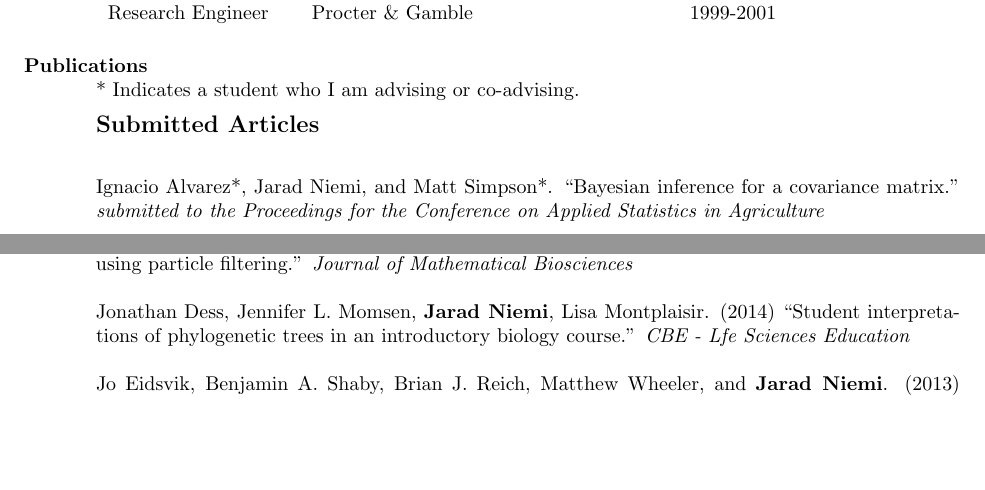
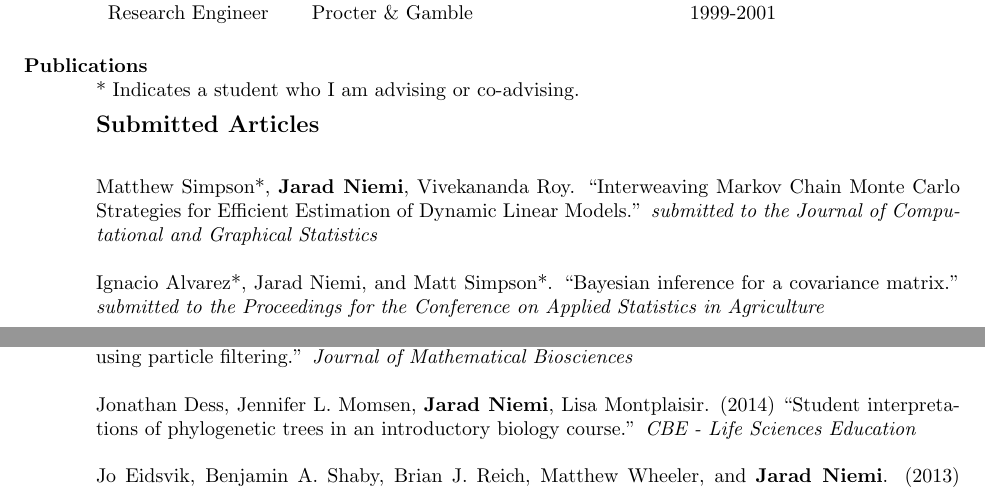
Before and after one commit to jarad/cv, a LaTeX CV (JaradNiemi-CV.tex): two parts of pages 1 and 2 of 10, joined at a grey line, cut so that both start at the same text, the shorter picture padded with empty space. Compiled offline with pdfLaTeX.

Commit message:
added pubs

```diff
--- a/JaradNiemi-CV.tex
+++ b/JaradNiemi-CV.tex
@@ -148,4 +148,6 @@ Research Engineer & Procter \& Gamble & 1999-2001
 
 \subsection{\bf Submitted Articles}
 
+Matthew Simpson*, {\bf Jarad Niemi}, Vivekananda Roy. ``Interweaving Markov Chain Monte Carlo Strategies for Efficient Estimation of Dynamic Linear Models.'' \emph{submitted to the Journal of Computational and Graphical Statistics}
+
 Ignacio Alvarez*, Jarad Niemi, and Matt Simpson*. ``Bayesian inference for a covariance matrix.'' \emph{submitted to the Proceedings for the Conference on Applied Statistics in Agriculture}
@@ -159,7 +163,7 @@ Robert B. Gramacy, {\bf Jarad Niemi}, Robin Weiss. (2014) ``Massively parallel a
 
 Daniel Sheinson*, {\bf Jarad Niemi}, and Wendy Meiring. (2014) ``Estimation of a disease epidemic using particle filtering.'' \emph{Journal of Mathematical Biosciences}
 
-Jonathan Dess, Jennifer L. Momsen, {\bf Jarad Niemi}, Lisa Montplaisir. (2014) ``Student interpretations of phylogenetic trees in an introductory biology course.'' \emph{CBE - Lfe Sciences Education}
+Jonathan Dess, Jennifer L. Momsen, {\bf Jarad Niemi}, Lisa Montplaisir. (2014) ``Student interpretations of phylogenetic trees in an introductory biology course.'' \emph{CBE - Life Sciences Education}
 
 Jo Eidsvik, Benjamin A. Shaby, Brian J. Reich, Matthew Wheeler, and {\bf Jarad Niemi}. (2013) ``Estimation and prediction in spatial models with block composite likelihoods.'' \emph{Journal of Computational and Graphical Statistics}
 
```
Also changed, not shown: JaradNiemi-CV.pdf, JaradNiemi-CV.tex (26 more changed lines).
